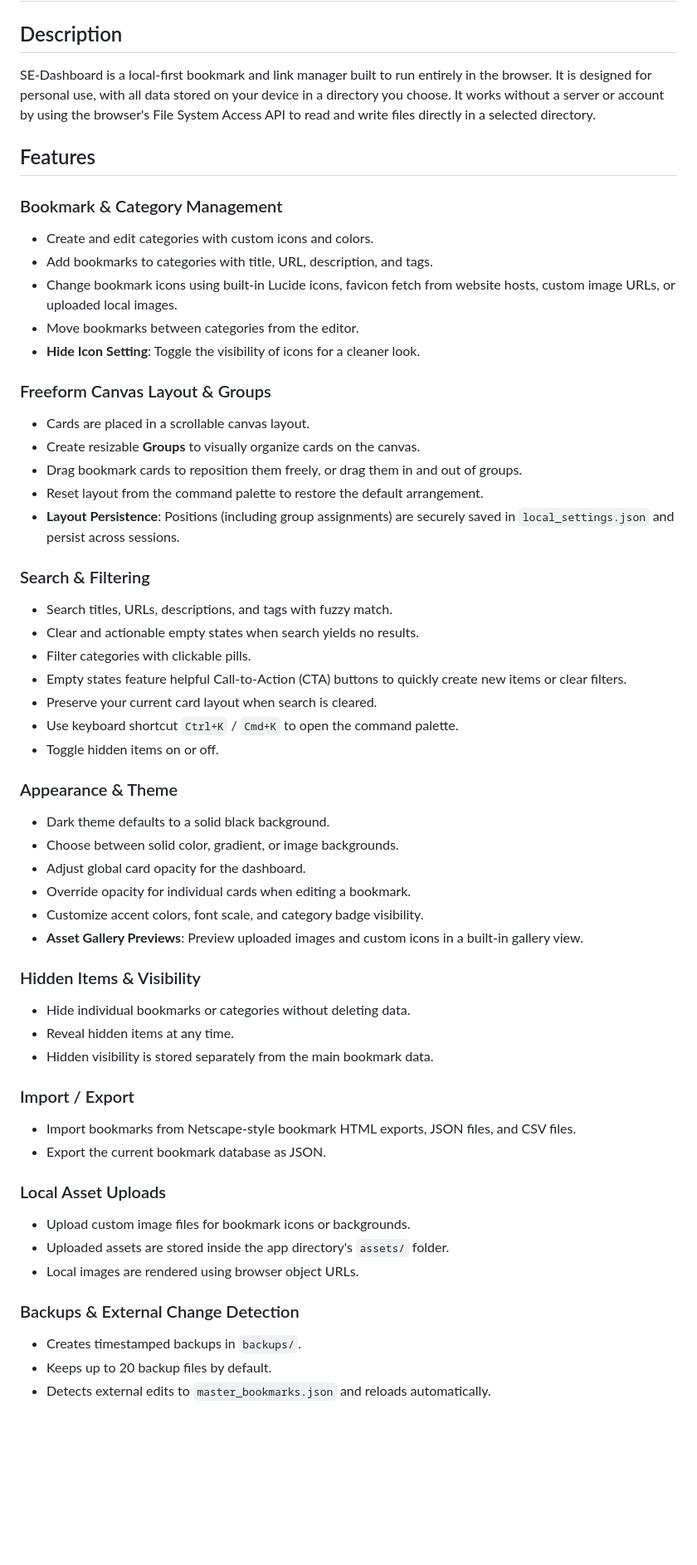
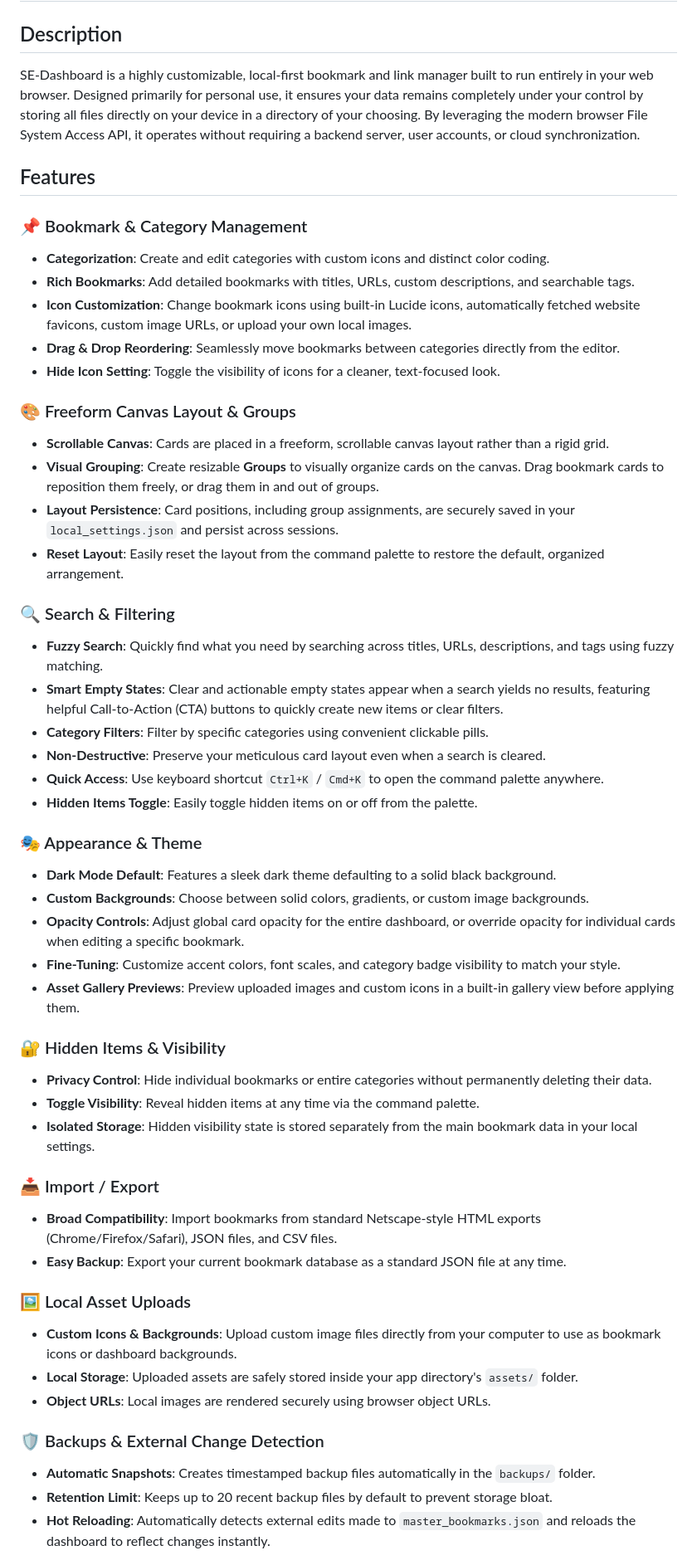
Before and after one commit to ddcash/SE-Dashboard, a Markdown page: README.md, the part around one of its changes. Shown at 83% size. GitHub-like rendering; blank space fills up the shorter version.

```diff
--- a/README.md
+++ b/README.md
@@ -2,57 +2,54 @@
 
 ## Description
 
-SE-Dashboard is a local-first bookmark and link manager built to run entirely in the browser. It is designed for personal use, with all data stored on your device in a directory you choose. It works without a server or account by using the browser's File System Access API to read and write files directly in a selected directory.
+SE-Dashboard is a highly customizable, local-first bookmark and link manager built to run entirely in your web browser. Designed primarily for personal use, it ensures your data remains completely under your control by storing all files directly on your device in a directory of your choosing. By leveraging the modern browser File System Access API, it operates without requiring a backend server, user accounts, or cloud synchronization.
 
 ## Features
 
-### Bookmark & Category Management
-- Create and edit categories with custom icons and colors.
-- Add bookmarks to categories with title, URL, description, and tags.
-- Change bookmark icons using built-in Lucide icons, favicon fetch from website hosts, custom image URLs, or uploaded local images.
-- Move bookmarks between categories from the editor.
-- **Hide Icon Setting**: Toggle the visibility of icons for a cleaner look.
+### 📌 Bookmark & Category Management
+- **Categorization**: Create and edit categories with custom icons and distinct color coding.
+- **Rich Bookmarks**: Add detailed bookmarks with titles, URLs, custom descriptions, and searchable tags.
+- **Icon Customization**: Change bookmark icons using built-in Lucide icons, automatically fetched website favicons, custom image URLs, or upload your own local images.
+- **Drag & Drop Reordering**: Seamlessly move bookmarks between categories directly from the editor.
+- **Hide Icon Setting**: Toggle the visibility of icons for a cleaner, text-focused look.
 
-### Freeform Canvas Layout & Groups
-- Cards are placed in a scrollable canvas layout.
-- Create resizable **Groups** to visually organize cards on the canvas.
-- Drag bookmark cards to reposition them freely, or drag them in and out of groups.
-- Reset layout from the command palette to restore the default arrangement.
-- **Layout Persistence**: Positions (including group assignments) are securely saved in `local_settings.json` and persist across sessions.
+### 🎨 Freeform Canvas Layout & Groups
+- **Scrollable Canvas**: Cards are placed in a freeform, scrollable canvas layout rather than a rigid grid.
+- **Visual Grouping**: Create resizable **Groups** to visually organize cards on the canvas. Drag bookmark cards to reposition them freely, or drag them in and out of groups.
+- **Layout Persistence**: Card positions, including group assignments, are securely saved in your `local_settings.json` and persist across sessions.
+- **Reset Layout**: Easily reset the layout from the command palette to restore the default, organized arrangement.
 
-### Search & Filtering
-- Search titles, URLs, descriptions, and tags with fuzzy match.
-- Clear and actionable empty states when search yields no results.
-- Filter categories with clickable pills.
-- Empty states feature helpful Call-to-Action (CTA) buttons to quickly create new items or clear filters.
-- Preserve your current card layout when search is cleared.
-- Use keyboard shortcut `Ctrl+K` / `Cmd+K` to open the command palette.
-- Toggle hidden items on or off.
+### 🔍 Search & Filtering
+- **Fuzzy Search**: Quickly find what you need by searching across titles, URLs, descriptions, and tags using fuzzy matching.
+- **Smart Empty States**: Clear and actionable empty states appear when a search yields no results, featuring helpful Call-to-Action (CTA) buttons to quickly create new items or clear filters.
+- **Category Filters**: Filter by specific categories using convenient clickable pills.
+- **Non-Destructive**: Preserve your meticulous card layout even when a search is cleared.
+- **Quick Access**: Use keyboard shortcut `Ctrl+K` / `Cmd+K` to open the command palette anywhere.
+- **Hidden Items Toggle**: Easily toggle hidden items on or off from the palette.
 
-### Appearance & Theme
-- Dark theme defaults to a solid black background.
-- Choose between solid color, gradient, or image backgrounds.
-- Adjust global card opacity for the dashboard.
-- Override opacity for individual cards when editing a bookmark.
-- Customize accent colors, font scale, and category badge visibility.
-- **Asset Gallery Previews**: Preview uploaded images and custom icons in a built-in gallery view.
+### 🎭 Appearance & Theme
+- **Dark Mode Default**: Features a sleek dark theme defaulting to a solid black background.
+- **Custom Backgrounds**: Choose between solid colors, gradients, or custom image backgrounds.
+- **Opacity Controls**: Adjust global card opacity for the entire dashboard, or override opacity for individual cards when editing a specific bookmark.
+- **Fine-Tuning**: Customize accent colors, font scales, and category badge visibility to match your style.
+- **Asset Gallery Previews**: Preview uploaded images and custom icons in a built-in gallery view before applying them.
 
-### Hidden Items & Visibility
-- Hide individual bookmarks or categories without deleting data.
-- Reveal hidden items at any time.
-- Hidden visibility is stored separately from the main bookmark data.
+### 🔐 Hidden Items & Visibility
+- **Privacy Control**: Hide individual bookmarks or entire categories without permanently deleting their data.
+- **Toggle Visibility**: Reveal hidden items at any time via the command palette.
+- **Isolated Storage**: Hidden visibility state is stored separately from the main bookmark data in your local settings.
 
-### Import / Export
-- Import bookmarks from Netscape-style bookmark HTML exports, JSON files, and CSV files.
-- Export the current bookmark database as JSON.
+### 📥 Import / Export
+- **Broad Compatibility**: Import bookmarks from standard Netscape-style HTML exports (Chrome/Firefox/Safari), JSON files, and CSV files.
+- **Easy Backup**: Export your current bookmark database as a standard JSON file at any time.
 
-### Local Asset Uploads
-- Upload custom image files for bookmark icons or backgrounds.
-- Uploaded assets are stored inside the app directory's `assets/` folder.
-- Local images are rendered using browser object URLs.
+### 🖼️ Local Asset Uploads
+- **Custom Icons & Backgrounds**: Upload custom image files directly from your computer to use as bookmark icons or dashboard backgrounds.
+- **Local Storage**: Uploaded assets are safely stored inside your app directory's `assets/` folder.
+- **Object URLs**: Local images are rendered securely using browser object URLs.
 
-### Backups & External Change Detection
-- Creates timestamped backups in `backups/`.
-- Keeps up to 20 backup files by default.
-- Detects external edits to `master_bookmarks.json` and reloads automatically.
+### 🛡️ Backups & External Change Detection
+- **Automatic Snapshots**: Creates timestamped backup files automatically in the `backups/` folder.
+- **Retention Limit**: Keeps up to 20 recent backup files by default to prevent storage bloat.
+- **Hot Reloading**: Automatically detects external edits made to `master_bookmarks.json` and reloads the dashboard to reflect changes instantly.
 
```
Also changed, not shown: other parts of README.md (+27 -32 lines).
